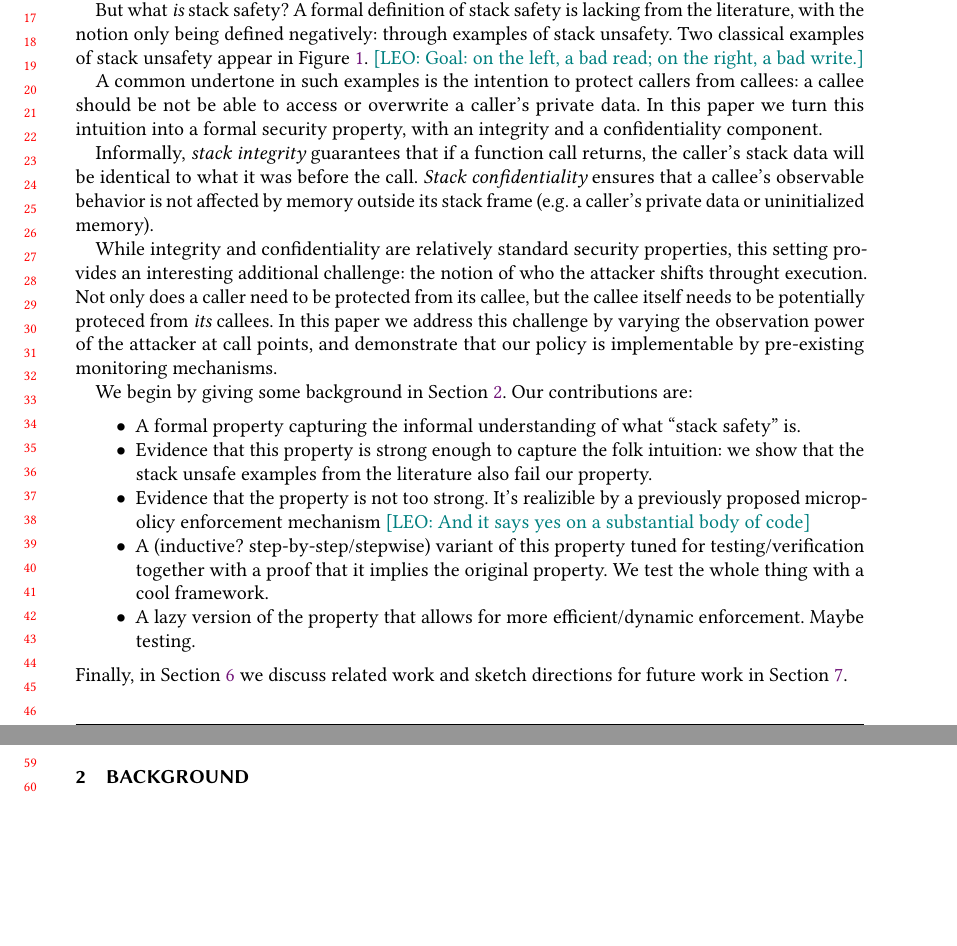
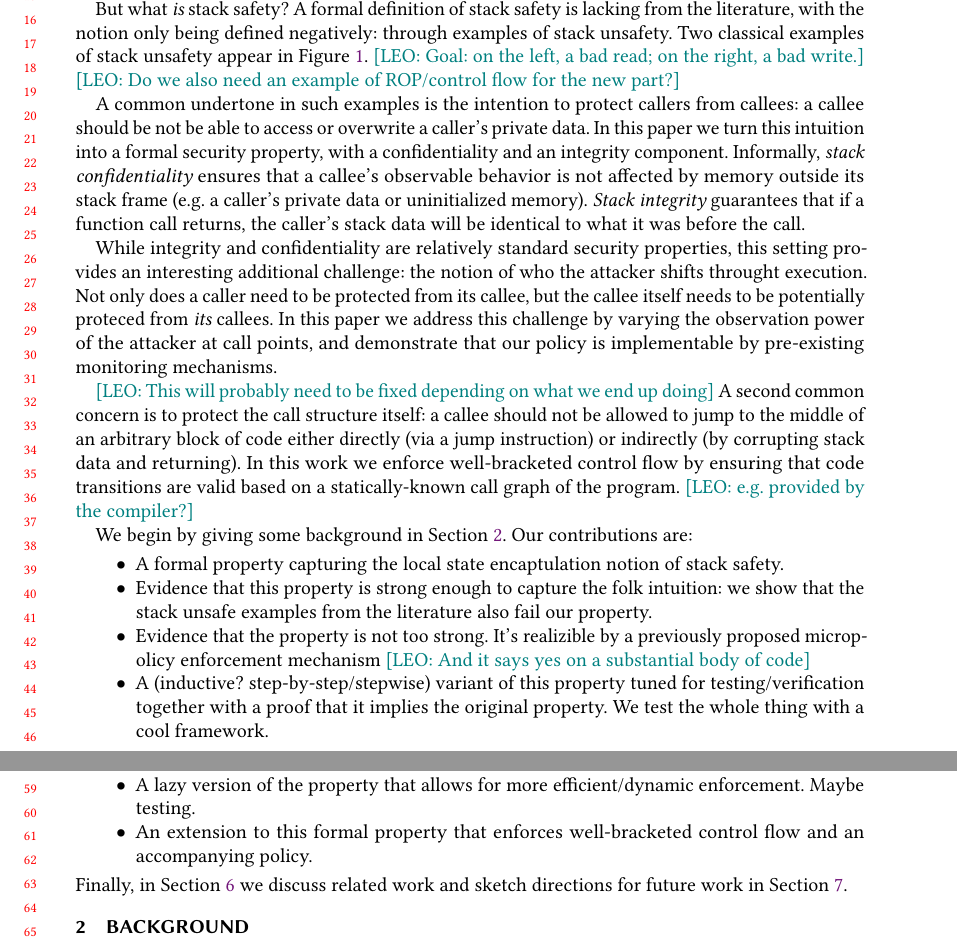
Before and after one commit to bcpierce00/interfering, a LaTeX paper (main.tex): two parts of pages 1 and 2 of 8, joined at a grey line, cut so that both start at the same text, the shorter picture padded with empty space. Compiled offline with pdfLaTeX.

Commit message:
Forgot to commit yesterday

```diff
--- a/main.tex
+++ b/main.tex
@@ -221,18 +221,19 @@ lacking from the literature, with the notion only being defined
 negatively: through examples of stack unsafety. Two classical examples
 of stack unsafety appear in Figure~\ref{fig:stackunsafety}.
 \leo{Goal: on the left, a bad read; on the right, a bad write.}
+\leo{Do we also need an example of ROP/control flow for the new part?}
 
 A common undertone in such examples is the intention to protect
 callers from callees: a callee should be not be able to access or
 overwrite a caller's private data. In this paper we turn this
-intuition into a formal security property, with an integrity and
-a confidentiality component.
-
-Informally, {\em stack integrity} guarantees that if a function call
-returns, the caller's stack data will be identical to what it was
-before the call. {\em Stack confidentiality} ensures that a callee's
+intuition into a formal security property, with a confidentiality and
+an integrity component.
+%
+Informally, {\em stack confidentiality} ensures that a callee's
 observable behavior is not affected by memory outside its stack frame
-(e.g. a caller's private data or uninitialized memory).
+(e.g. a caller's private data or uninitialized memory).  {\em Stack
+  integrity} guarantees that if a function call returns, the caller's
+stack data will be identical to what it was before the call.
 
 While integrity and confidentiality are relatively standard security
 properties, this setting provides an interesting additional challenge:
@@ -243,10 +244,22 @@ this paper we address this challenge by varying the observation power
 of the attacker at call points, and demonstrate that our policy is
 implementable by pre-existing monitoring mechanisms.
 
+\leo{This will probably need to be fixed depending on what we end up
+  doing}
+%
+A second common concern is to protect the call structure itself: a
+callee should not be allowed to jump to the middle of an arbitrary
+block of code either directly (via a jump instruction) or indirectly
+(by corrupting stack data and returning). In this work we enforce
+well-bracketed control flow by ensuring that code transitions are
+valid based on a statically-known call graph of the
+program. \leo{e.g. provided by the compiler?}
+
 We begin by giving some background in Section~\ref{sec:prelim}.
 Our contributions are:
 \begin{itemize}
-\item A formal property capturing the informal understanding of what ``stack safety'' is.
+\item A formal property capturing the local state encaptulation
+  notion of stack safety.
 \item Evidence that this property is strong enough to capture the folk
 intuition: we show that the stack
   unsafe examples from the literature also fail our property.
@@ -259,6 +272,8 @@ intuition: we show that the stack
   framework.
 \item A lazy version of the property that allows for more efficient/dynamic enforcement.
   Maybe testing.
+\item An extension to this formal property that enforces well-bracketed
+  control flow and an accompanying policy.
 \end{itemize}
 Finally, in Section~\ref{sec:relwork} we discuss related work and
 sketch directions for future work in Section~\ref{sec:future}.
```
